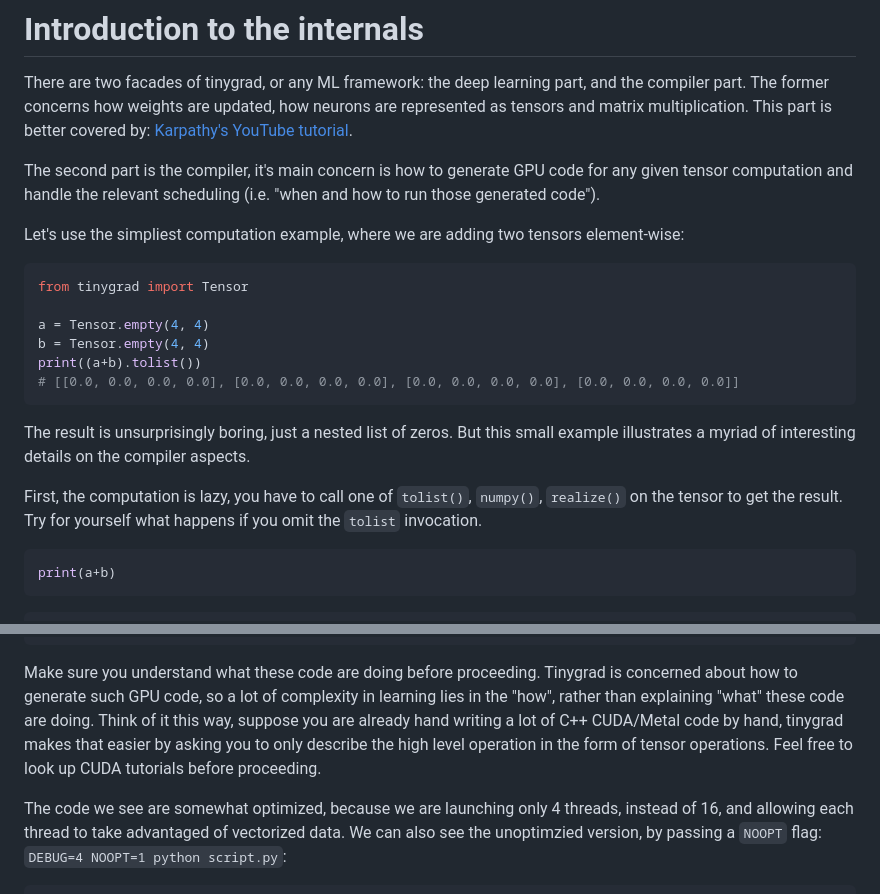
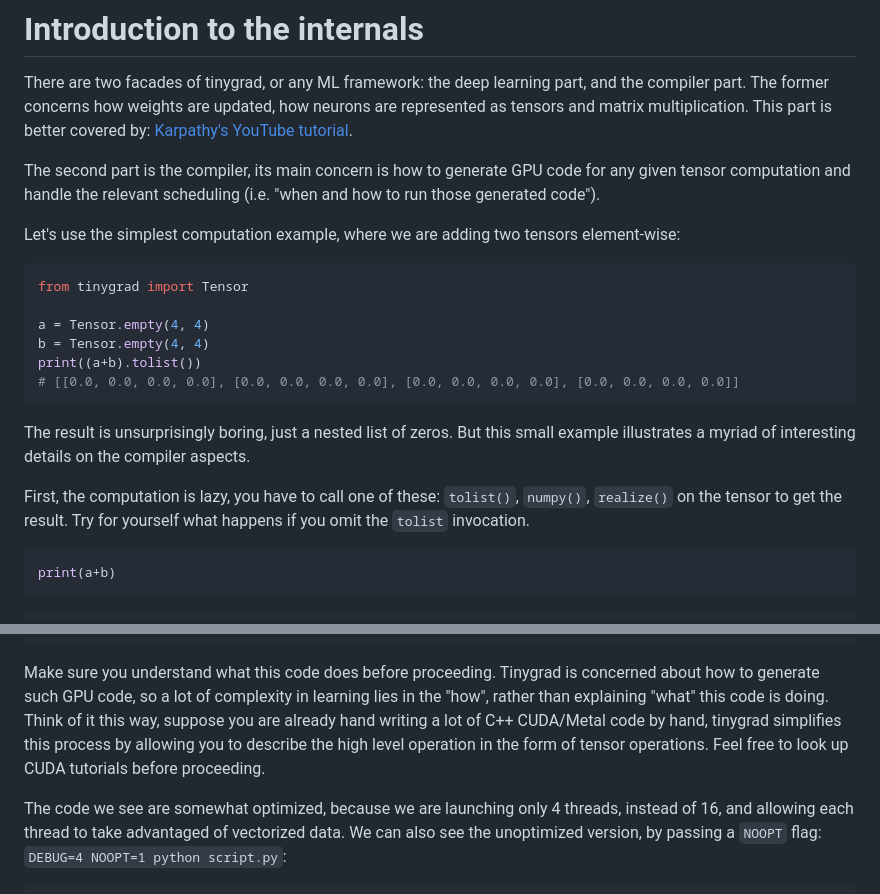
Before and after one commit to mesozoic-egg/tinygrad-notes, a Markdown page: 20241231_intro.md, 2 parts joined by grey strips. Rendered like a GitHub page.

````diff
--- a/20241231_intro.md
+++ b/20241231_intro.md
@@ -4,10 +4,10 @@ There are two facades of tinygrad, or any ML framework: the deep learning part,
 concerns how weights are updated, how neurons are represented as tensors and matrix multiplication. This part is
 better covered by: [Karpathy's YouTube tutorial](https://www.youtube.com/watch?v=VMj-3S1tku0&list=PLAqhIrjkxbuWI23v9cThsA9GvCAUhRvKZ).
 
-The second part is the compiler, it's main concern is how to generate GPU code for any given tensor computation and
+The second part is the compiler, its main concern is how to generate GPU code for any given tensor computation and
 handle the relevant scheduling (i.e. "when and how to run those generated code").
 
-Let's use the simpliest computation example, where we are adding two tensors element-wise:
+Let's use the simplest computation example, where we are adding two tensors element-wise:
 
 ```python
 from tinygrad import Tensor
@@ -21,7 +21,7 @@ print((a+b).tolist())
 The result is unsurprisingly boring, just a nested list of zeros. But this small example illustrates a myriad of
 interesting details on the compiler aspects.
 
-First, the computation is lazy, you have to call one of `tolist()`, `numpy()`, `realize()` on the tensor to get the result.
+First, the computation is lazy, you have to call one of these: `tolist()`, `numpy()`, `realize()` on the tensor to get the result.
 Try for yourself what happens if you omit the `tolist` invocation.
 
 ```python
@@ -92,14 +92,13 @@ extern "C" __global__ void __launch_bounds__(4) E_4_4(float* data0, float* data1
 }
 ```
 
-Make sure you understand what these code are doing before proceeding. Tinygrad is concerned about how to generate such
-GPU code, so a lot of complexity in learning lies in the "how", rather than explaining "what" these code are doing.
-Think of it this way, suppose you are already hand writing a lot of C++ CUDA/Metal code by hand, tinygrad makes that easier
-by asking you to only describe the high level operation in the form of tensor operations. Feel free to look up CUDA
+Make sure you understand what this code does before proceeding. Tinygrad is concerned about how to generate such
+GPU code, so a lot of complexity in learning lies in the "how", rather than explaining "what" this code is doing.
+Think of it this way, suppose you are already hand writing a lot of C++ CUDA/Metal code by hand, tinygrad simplifies this process by allowing you to describe the high level operation in the form of tensor operations. Feel free to look up CUDA
 tutorials before proceeding.
 
 The code we see are somewhat optimized, because we are launching only 4 threads, instead of 16, and allowing each thread
-to take advantaged of vectorized data. We can also see the unoptimzied version, by passing a `NOOPT` flag:
+to take advantaged of vectorized data. We can also see the unoptimized version, by passing a `NOOPT` flag:
 `DEBUG=4 NOOPT=1 python script.py`:
 
 ```c++
````
Also changed, not shown: other parts of 20241231_intro.md (+38 -39 lines).
